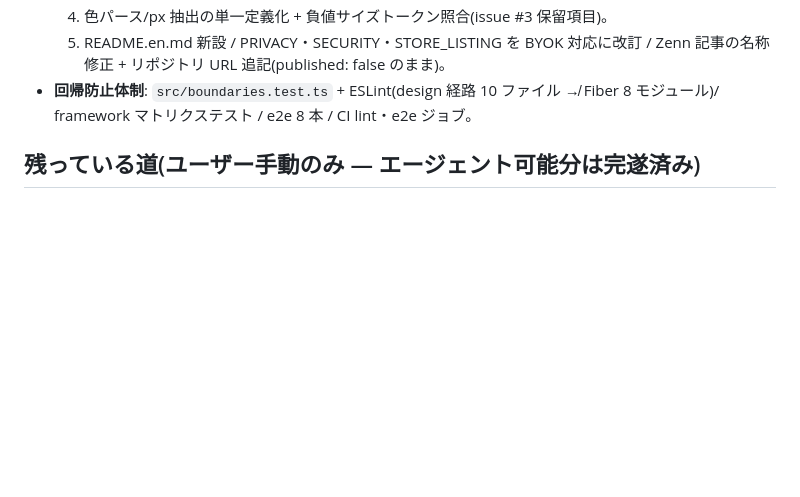
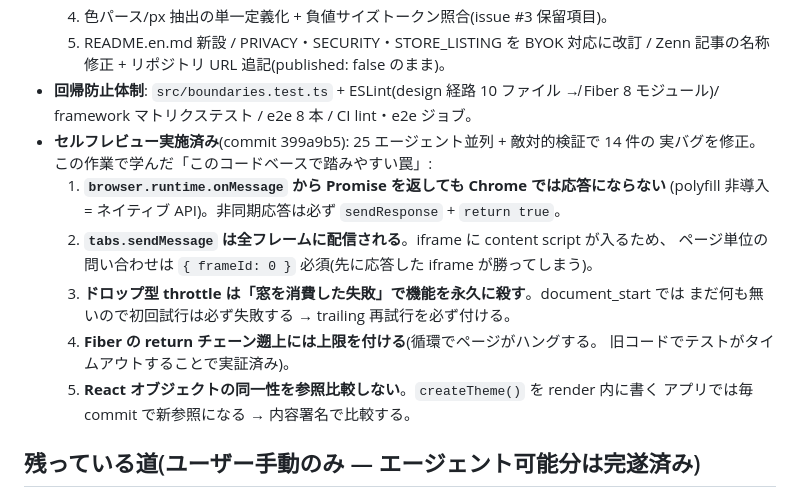
Before and after one commit to BoxPistols/domdom-inspector, a Markdown page: handoff_notes.md, the part around the change. GitHub-like rendering; blank space fills up the shorter version.

Commit message:
docs: handoff_notes にセルフレビューで学んだ罠を追記 (次セッション用)
Chrome ネイティブ API の onMessage 応答 / tabs.sendMessage の全フレーム配信 /
ドロップ型 throttle / Fiber 循環 / React オブジェクトの参照比較 — いずれも
このコードベースで実際に踏んだ 5 点を、理由と対処つきで残す。

Co-Authored-By: Claude Fable 5 <noreply@anthropic.com>
Claude-Session: https://claude.ai/code/session_01X1DgyuV9dnAXpuzx2LFw6S

```diff
--- a/handoff_notes.md
+++ b/handoff_notes.md
@@ -53,6 +53,18 @@
      Zenn 記事の名称修正 + リポジトリ URL 追記(published: false のまま)。
 - **回帰防止体制**: `src/boundaries.test.ts` + ESLint(design 経路 10 ファイル ↛ Fiber 8
   モジュール)/ framework マトリクステスト / e2e 8 本 / CI lint・e2e ジョブ。
+- **セルフレビュー実施済み**(commit 399a9b5): 25 エージェント並列 + 敵対的検証で 14 件の
+  実バグを修正。この作業で学んだ「このコードベースで踏みやすい罠」:
+  1. **`browser.runtime.onMessage` から Promise を返しても Chrome では応答にならない**
+     (polyfill 非導入 = ネイティブ API)。非同期応答は必ず `sendResponse` + `return true`。
+  2. **`tabs.sendMessage` は全フレームに配信される**。iframe に content script が入るため、
+     ページ単位の問い合わせは `{ frameId: 0 }` 必須(先に応答した iframe が勝ってしまう)。
+  3. **ドロップ型 throttle は「窓を消費した失敗」で機能を永久に殺す**。document_start では
+     まだ何も無いので初回試行は必ず失敗する → trailing 再試行を必ず付ける。
+  4. **Fiber の return チェーン遡上には上限を付ける**(循環でページがハングする。
+     旧コードでテストがタイムアウトすることで実証済み)。
+  5. **React オブジェクトの同一性を参照比較しない**。`createTheme()` を render 内に書く
+     アプリでは毎 commit で新参照になる → 内容署名で比較する。
 
 ## 残っている道(ユーザー手動のみ — エージェント可能分は完遂済み)
 
```
